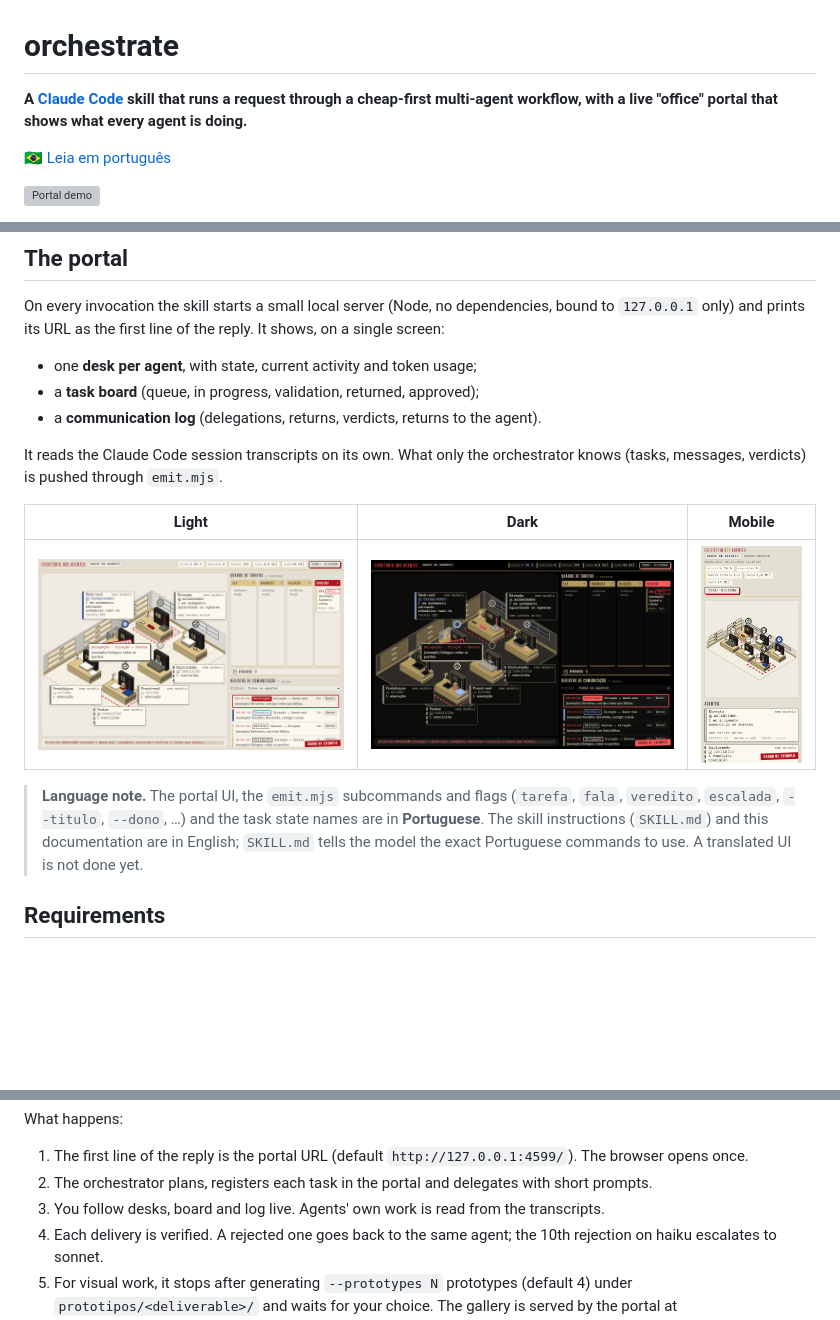
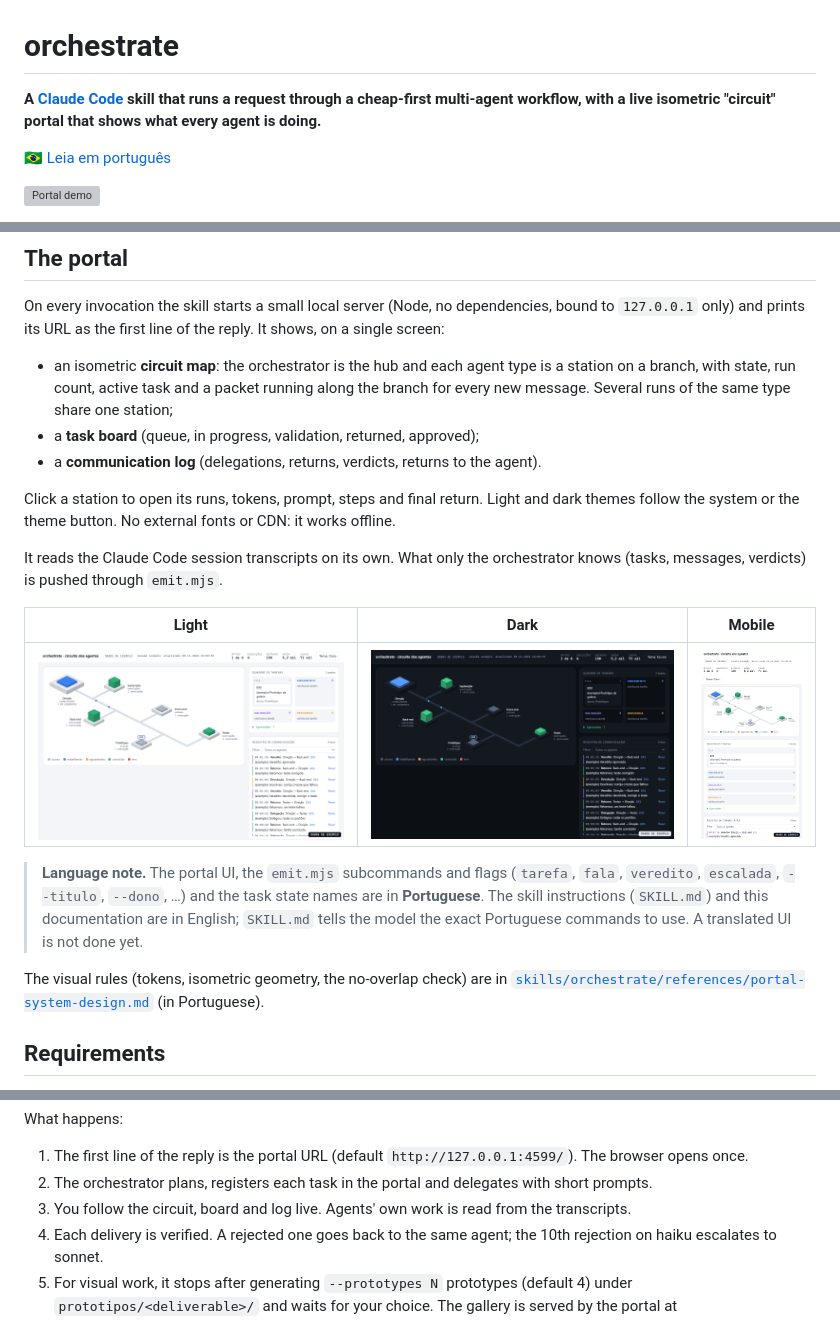
Before and after one commit to edilsonvilarinho/orchestrator, a Markdown page: README.md, 3 parts joined by grey strips. Drawn GitHub-style; pictures changed too: docs/media/portal-dark.png, docs/media/portal-light.png, docs/media/portal-mobile.png; blank space fills up the shorter version; grey boxes are pictures that could not be loaded.

```diff
--- a/README.md
+++ b/README.md
@@ -1,6 +1,6 @@
 # orchestrate
 
-**A [Claude Code](https://claude.com/claude-code) skill that runs a request through a cheap-first multi-agent workflow, with a live "office" portal that shows what every agent is doing.**
+**A [Claude Code](https://claude.com/claude-code) skill that runs a request through a cheap-first multi-agent workflow, with a live isometric "circuit" portal that shows what every agent is doing.**
 
 🇧🇷 [Leia em português](README.pt-BR.md)
 
@@ -38,9 +38,11 @@ flowchart LR
 
 On every invocation the skill starts a small local server (Node, no dependencies, bound to `127.0.0.1` only) and prints its URL as the first line of the reply. It shows, on a single screen:
 
-- one **desk per agent**, with state, current activity and token usage;
+- an isometric **circuit map**: the orchestrator is the hub and each agent type is a station on a branch, with state, run count, active task and a packet running along the branch for every new message. Several runs of the same type share one station;
 - a **task board** (queue, in progress, validation, returned, approved);
 - a **communication log** (delegations, returns, verdicts, returns to the agent).
+
+Click a station to open its runs, tokens, prompt, steps and final return. Light and dark themes follow the system or the theme button. No external fonts or CDN: it works offline.
 
 It reads the Claude Code session transcripts on its own. What only the orchestrator knows (tasks, messages, verdicts) is pushed through `emit.mjs`.
 
@@ -49,6 +51,8 @@ It reads the Claude Code session transcripts on its own. What only the orchestra
 | ![Light](docs/media/portal-light.png) | ![Dark](docs/media/portal-dark.png) | <img src="docs/media/portal-mobile.png" width="220" alt="Mobile"> |
 
 > **Language note.** The portal UI, the `emit.mjs` subcommands and flags (`tarefa`, `fala`, `veredito`, `escalada`, `--titulo`, `--dono`, …) and the task state names are in **Portuguese**. The skill instructions (`SKILL.md`) and this documentation are in English; `SKILL.md` tells the model the exact Portuguese commands to use. A translated UI is not done yet.
+
+The visual rules (tokens, isometric geometry, the no-overlap check) are in [`skills/orchestrate/references/portal-system-design.md`](skills/orchestrate/references/portal-system-design.md) (in Portuguese).
 
 ## Requirements
 
@@ -117,7 +121,7 @@ What happens:
 
 1. The first line of the reply is the portal URL (default `http://127.0.0.1:4599/`). The browser opens once.
 2. The orchestrator plans, registers each task in the portal and delegates with short prompts.
-3. You follow desks, board and log live. Agents' own work is read from the transcripts.
+3. You follow the circuit, board and log live. Agents' own work is read from the transcripts.
 4. Each delivery is verified. A rejected one goes back to the same agent; the 10th rejection on haiku escalates to sonnet.
 5. For visual work, it stops after generating `--prototypes N` prototypes (default 4) under `prototipos/<deliverable>/` and waits for your choice. The gallery is served by the portal at `/prototipos/<deliverable>/`.
 6. The final report states what was verified, what was not, token cost per agent and rejections per task.
```
Also changed, not shown: README.pt-BR.md (+7 -3 lines), 5 other files.
